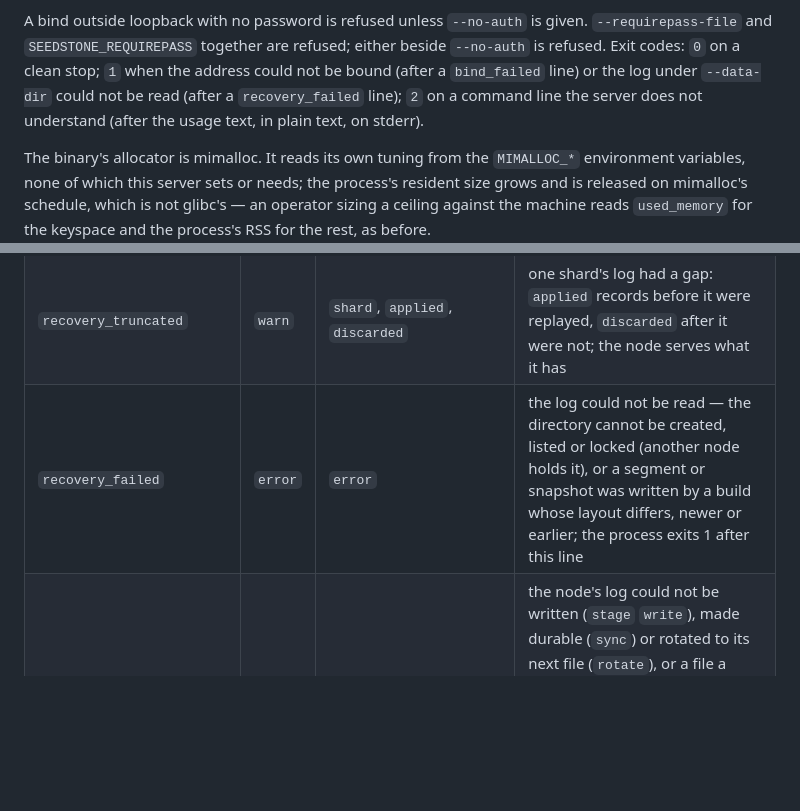
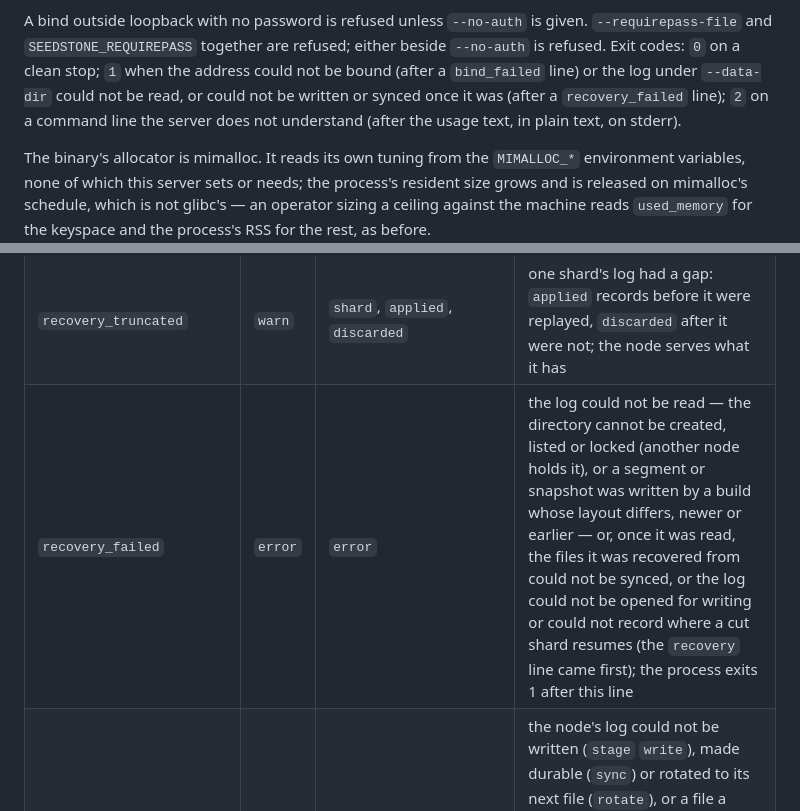
Before and after one commit to stefanobaldo/seedstone, a Markdown page: docs/operations.md, 2 parts joined by grey strips. GitHub-like rendering; blank space fills up the shorter version.

```diff
--- a/docs/operations.md
+++ b/docs/operations.md
@@ -37,7 +37,8 @@ A bind outside loopback with no password is refused unless `--no-auth` is
 given. `--requirepass-file` and `SEEDSTONE_REQUIREPASS` together are refused;
 either beside `--no-auth` is refused. Exit codes: `0` on a clean stop; `1`
 when the address could not be bound (after a `bind_failed` line) or the log
-under `--data-dir` could not be read (after a `recovery_failed` line); `2` on a
+under `--data-dir` could not be read, or could not be written or synced once
+it was (after a `recovery_failed` line); `2` on a
 command line the server does not understand (after the usage text, in plain
 text, on stderr).
 
@@ -79,7 +80,7 @@ as the server writes them:
 | `password_reload_skipped` | `warn` | — | `SIGHUP` arrived, but the password came from the environment or there is none, so there was nothing to re-read |
 | `recovery` | `info` | `segments`, `records`, `applied`, `discarded`, `damage_bytes`, `holes`, `abandoned_segments`, `malformed`, `truncated_shards`, `lossy_shards`, `snapshots_used`, `snapshots_refused`, `files_removed`, `elapsed_ms` | the log under `--data-dir` was read on start-up; `applied` records were replayed, `discarded` were cut after a gap, `damage_bytes` were stepped over in `holes` damaged regions, `abandoned_segments` could not be read past a point, `malformed` records were intact but unreadable by this build; `lossy_shards` is how many shards any of that may have cost records — a hole can take a shard's last records without leaving a gap; `snapshots_used` files gave a shard its image, `snapshots_refused` were refused (no footer, counts that did not match, damage inside), `files_removed` files nothing used were removed; `elapsed_ms` is how long the start spent recovering the directory — the read, the images, the replay — so a restart's cost in time is one number; the line is written as soon as recovery ends, before anything after it can fail the start |
 | `recovery_truncated` | `warn` | `shard`, `applied`, `discarded` | one shard's log had a gap: `applied` records before it were replayed, `discarded` after it were not; the node serves what it has |
-| `recovery_failed` | `error` | `error` | the log could not be read — the directory cannot be created, listed or locked (another node holds it), or a segment or snapshot was written by a build whose layout differs, newer or earlier; the process exits 1 after this line |
+| `recovery_failed` | `error` | `error` | the log could not be read — the directory cannot be created, listed or locked (another node holds it), or a segment or snapshot was written by a build whose layout differs, newer or earlier — or, once it was read, the files it was recovered from could not be synced, or the log could not be opened for writing or could not record where a cut shard resumes (the `recovery` line came first); the process exits 1 after this line |
 | `log_fault` | `error` | `stage`, `error` | the node's log could not be written (`stage` `write`), made durable (`sync`) or rotated to its next file (`rotate`), or a file a durable snapshot made redundant could not be removed (`remove`). After a failed write, sync or rotation every executor refuses writes, serves reads, and takes a snapshot of its memory; each serves writes again once its own snapshot is durable, on `refusal_ended` — see *What `--data-dir` promises*. A failure that persists is not a line per retry: it is one again when it refuses an executor that had served writes again since. A failed removal is retried at the next snapshot and at the next start. The next start reads what the disk kept and reports any damage it finds |
 | `snapshot_fault` | `error` | `shard`, `error` | the snapshot of the executor whose first shard is `shard` could not be written or made durable; it starts over in a new file on a later housekeeping tick |
 | `sync_slow` | `warn` | `round`, `in_flight_ms` | a sync of the log has been in flight for more than one second; under `--fsync always` every write on the node is waiting for it. One line per such sync, not per tick |
```
Also changed, not shown: CHANGELOG.md (+13 -0 lines), docs/ARCHITECTURE.md (+3 -1 lines).
